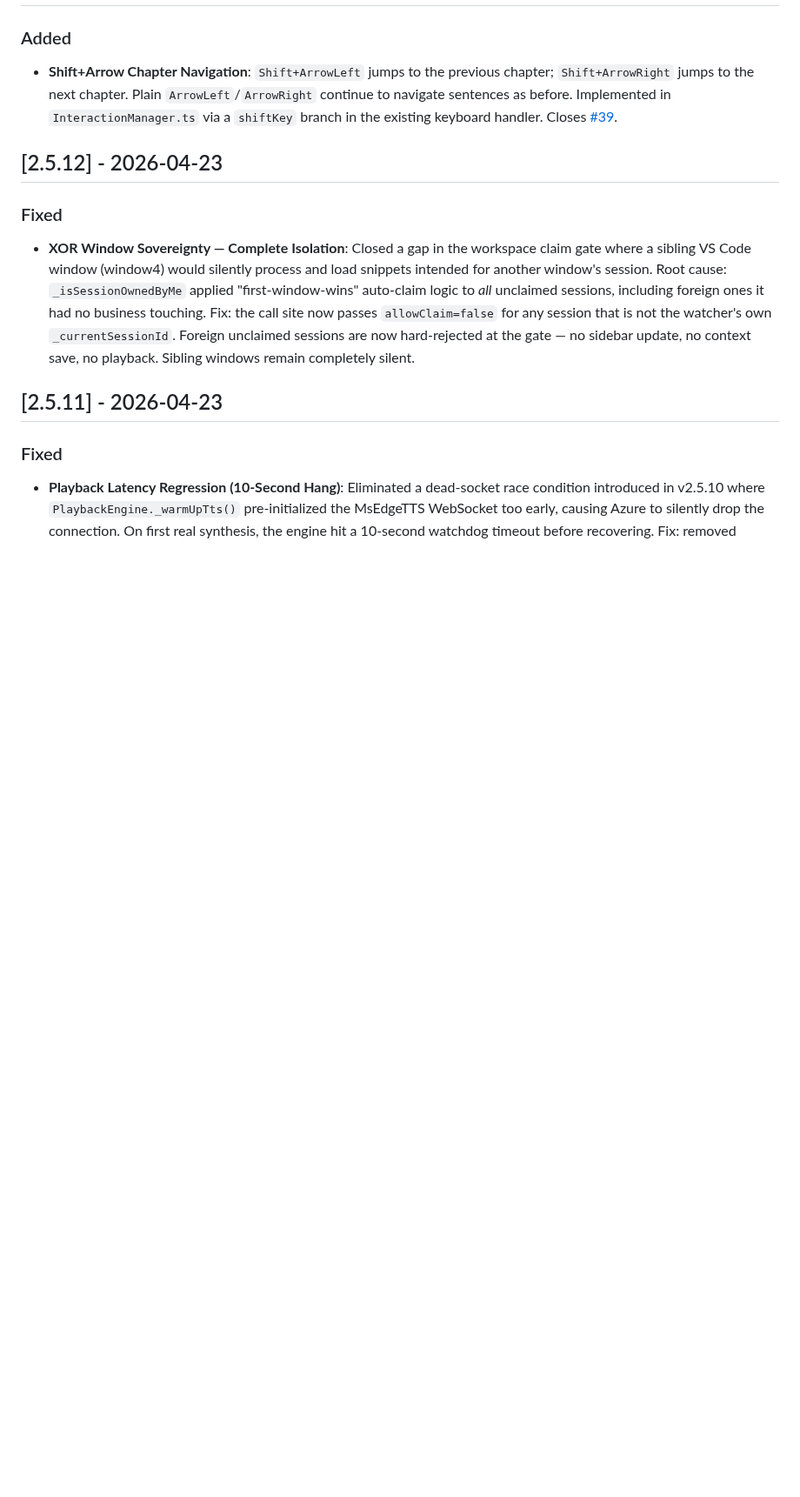
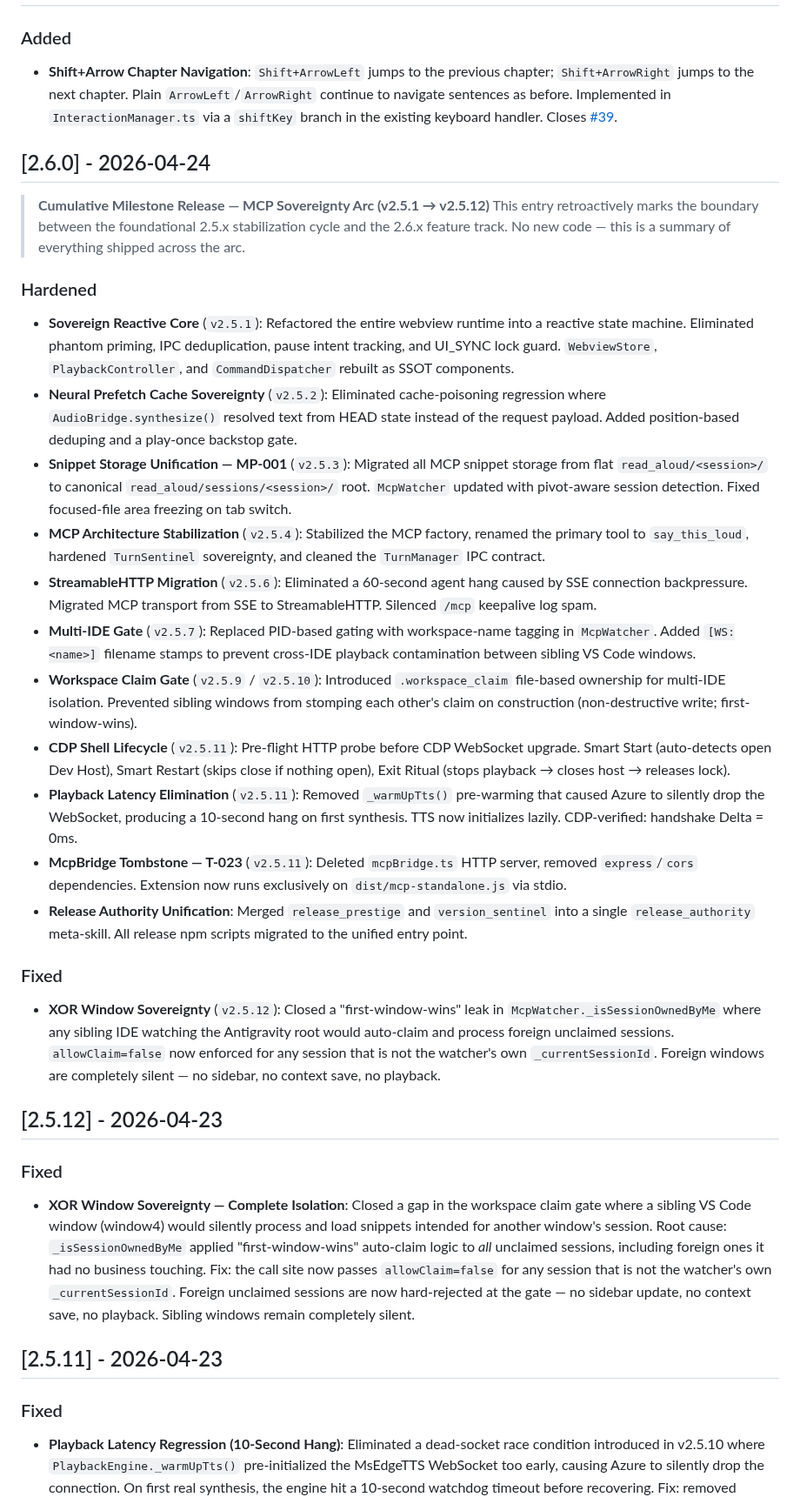
Before and after one commit to IdanDavidAviv/virgo, a Markdown page: CHANGELOG.md, the part around one of its changes. Shown at 87% size. Drawn GitHub-style; blank space fills up the shorter version.

Commit message:
chore(release): v2.6.1 — Shift+Arrow chapter nav + cumulative 2.6.0 milestone entry
CHANGELOG structure:

  [Unreleased]  — empty, ready for next cycle

  [2.6.1]       — Shift+ArrowLeft/Right chapter navigation (#39)

  [2.6.0]       — Retroactive milestone summary: MCP Sovereignty Arc (v2.5.1→v2.5.12)

  [2.5.12]      — XOR window sovereignty fix (already on git)

package.json: version = 2.6.1

```diff
--- a/CHANGELOG.md
+++ b/CHANGELOG.md
@@ -7,7 +9,29 @@ All notable changes to the "Readme Preview Read Aloud" extension will be documen
 ### Added
 - **Shift+Arrow Chapter Navigation**: `Shift+ArrowLeft` jumps to the previous chapter; `Shift+ArrowRight` jumps to the next chapter. Plain `ArrowLeft`/`ArrowRight` continue to navigate sentences as before. Implemented in `InteractionManager.ts` via a `shiftKey` branch in the existing keyboard handler. Closes [#39](https://github.com/IdanDavidAviv/readme-preview-read-aloud/issues/39).
 
+## [2.6.0] - 2026-04-24
+
+> **Cumulative Milestone Release — MCP Sovereignty Arc (v2.5.1 → v2.5.12)**
+> This entry retroactively marks the boundary between the foundational 2.5.x stabilization cycle and the 2.6.x feature track. No new code — this is a summary of everything shipped across the arc.
+
+### Hardened
+- **Sovereign Reactive Core** (`v2.5.1`): Refactored the entire webview runtime into a reactive state machine. Eliminated phantom priming, IPC deduplication, pause intent tracking, and UI_SYNC lock guard. `WebviewStore`, `PlaybackController`, and `CommandDispatcher` rebuilt as SSOT components.
+- **Neural Prefetch Cache Sovereignty** (`v2.5.2`): Eliminated cache-poisoning regression where `AudioBridge.synthesize()` resolved text from HEAD state instead of the request payload. Added position-based deduping and a play-once backstop gate.
+- **Snippet Storage Unification — MP-001** (`v2.5.3`): Migrated all MCP snippet storage from flat `read_aloud/<session>/` to canonical `read_aloud/sessions/<session>/` root. `McpWatcher` updated with pivot-aware session detection. Fixed focused-file area freezing on tab switch.
+- **MCP Architecture Stabilization** (`v2.5.4`): Stabilized the MCP factory, renamed the primary tool to `say_this_loud`, hardened `TurnSentinel` sovereignty, and cleaned the `TurnManager` IPC contract.
+- **StreamableHTTP Migration** (`v2.5.6`): Eliminated a 60-second agent hang caused by SSE connection backpressure. Migrated MCP transport from SSE to StreamableHTTP. Silenced `/mcp` keepalive log spam.
+- **Multi-IDE Gate** (`v2.5.7`): Replaced PID-based gating with workspace-name tagging in `McpWatcher`. Added `[WS:<name>]` filename stamps to prevent cross-IDE playback contamination between sibling VS Code windows.
+- **Workspace Claim Gate** (`v2.5.9` / `v2.5.10`): Introduced `.workspace_claim` file-based ownership for multi-IDE isolation. Prevented sibling windows from stomping each other's claim on construction (non-destructive write; first-window-wins).
+- **CDP Shell Lifecycle** (`v2.5.11`): Pre-flight HTTP probe before CDP WebSocket upgrade. Smart Start (auto-detects open Dev Host), Smart Restart (skips close if nothing open), Exit Ritual (stops playback → closes host → releases lock).
+- **Playback Latency Elimination** (`v2.5.11`): Removed `_warmUpTts()` pre-warming that caused Azure to silently drop the WebSocket, producing a 10-second hang on first synthesis. TTS now initializes lazily. CDP-verified: handshake Delta = 0ms.
+- **McpBridge Tombstone — T-023** (`v2.5.11`): Deleted `mcpBridge.ts` HTTP server, removed `express`/`cors` dependencies. Extension now runs exclusively on `dist/mcp-standalone.js` via stdio.
+- **Release Authority Unification**: Merged `release_prestige` and `version_sentinel` into a single `release_authority` meta-skill. All release npm scripts migrated to the unified entry point.
+
+### Fixed
+- **XOR Window Sovereignty** (`v2.5.12`): Closed a "first-window-wins" leak in `McpWatcher._isSessionOwnedByMe` where any sibling IDE watching the Antigravity root would auto-claim and process foreign unclaimed sessions. `allowClaim=false` now enforced for any session that is not the watcher's own `_currentSessionId`. Foreign windows are completely silent — no sidebar, no context save, no playback.
+
 ## [2.5.12] - 2026-04-23
+
 
 ### Fixed
 - **XOR Window Sovereignty — Complete Isolation**: Closed a gap in the workspace claim gate where a sibling VS Code window (window4) would silently process and load snippets intended for another window's session. Root cause: `_isSessionOwnedByMe` applied "first-window-wins" auto-claim logic to *all* unclaimed sessions, including foreign ones it had no business touching. Fix: the call site now passes `allowClaim=false` for any session that is not the watcher's own `_currentSessionId`. Foreign unclaimed sessions are now hard-rejected at the gate — no sidebar update, no context save, no playback. Sibling windows remain completely silent.
```
Also changed, not shown: other parts of CHANGELOG.md (+2 -0 lines).
